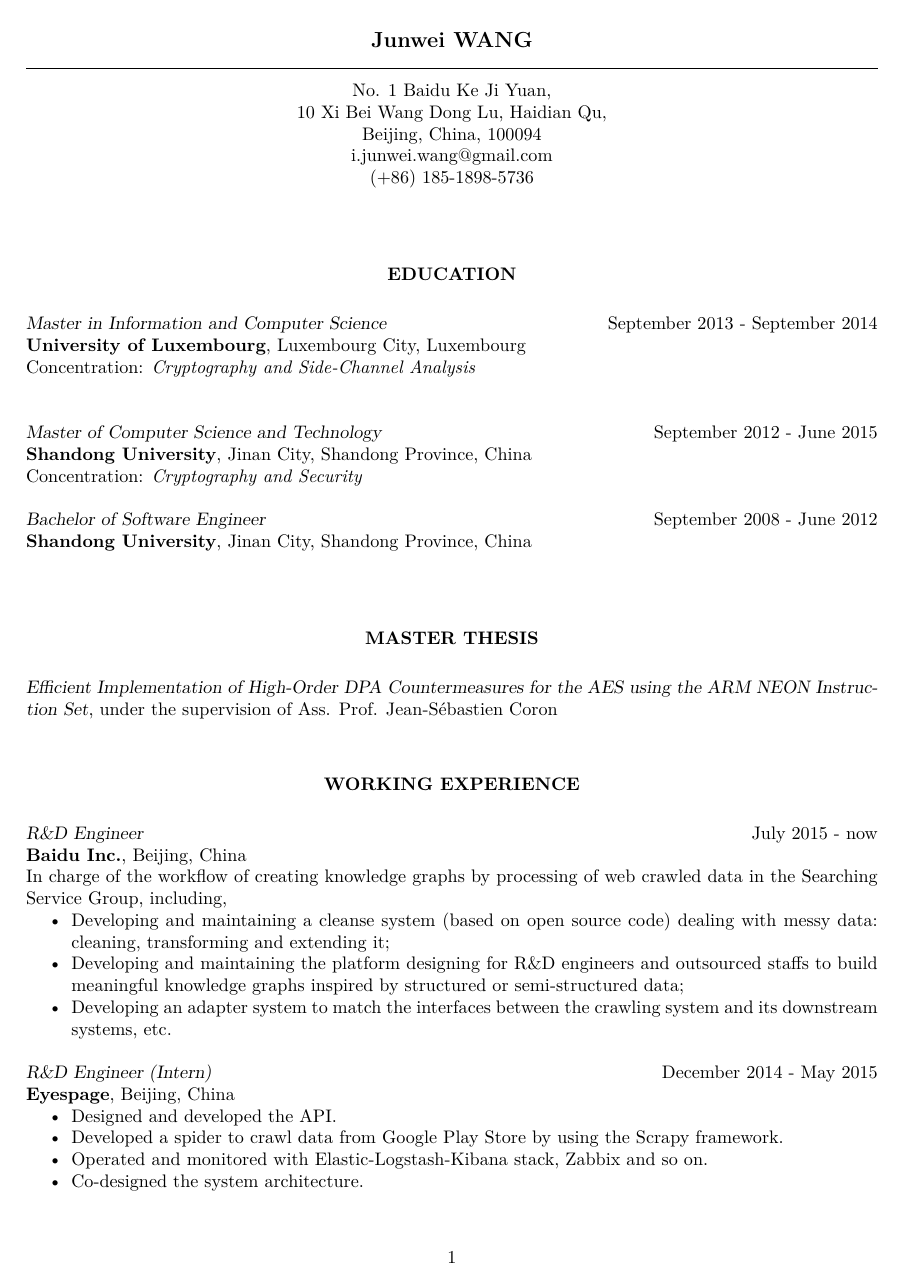
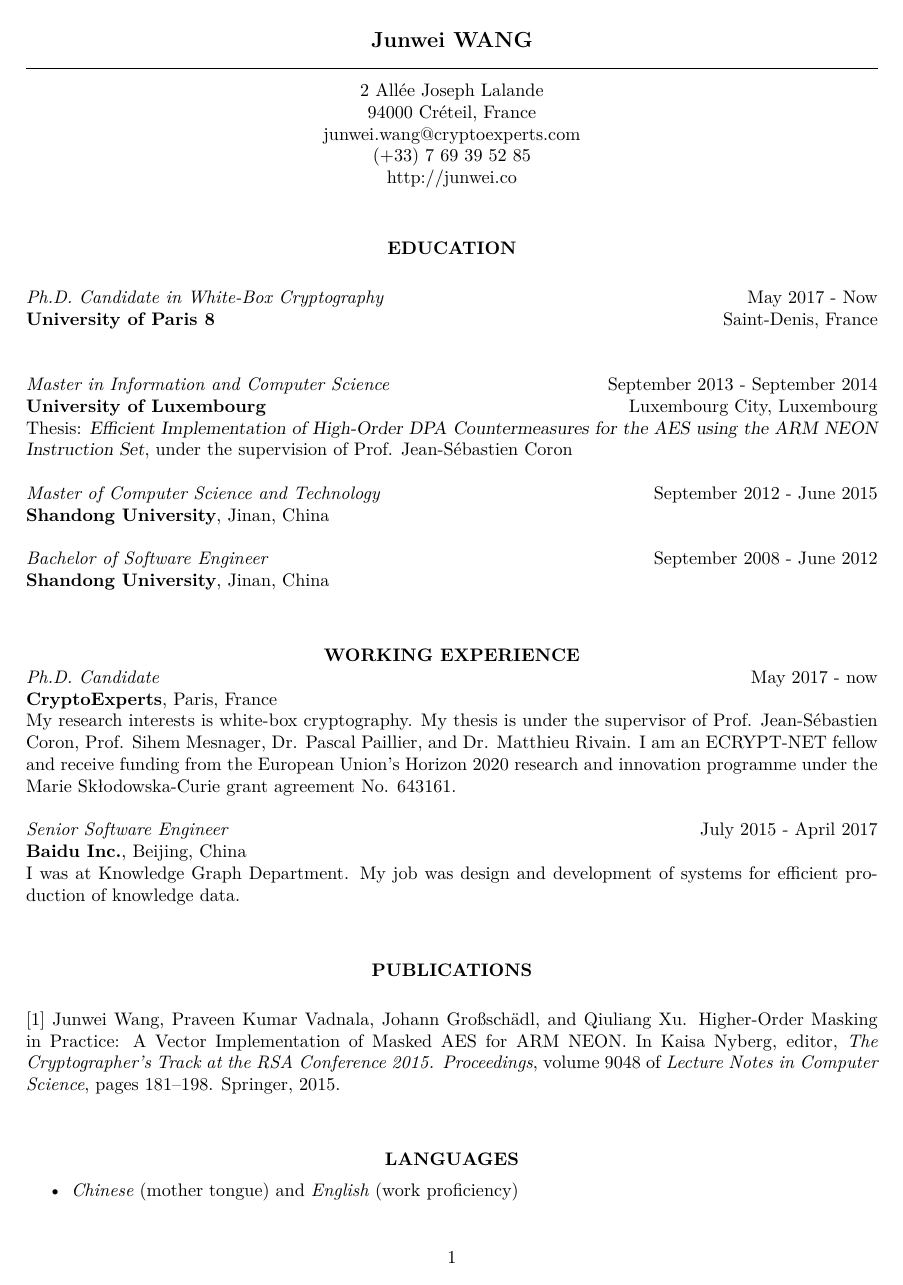
Before and after one commit to junwei-wang/cv, a LaTeX CV (en/cv.tex): page 1 of 2 before the commit and the whole page after it. Compiled offline with XeLaTeX.

Commit message:
Update cv for website and Uni Lux

```diff
--- a/en/cv.tex
+++ b/en/cv.tex
@@ -21,11 +21,11 @@
  \moveleft\hoffset\vbox{\hrule width\resumewidth height 1pt}\smallskip
 % address begins here
 % Again, the address lines must be centered over entire width of resume:
-\moveleft.5\hoffset\centerline{No. 1 Baidu Ke Ji Yuan,}
-\moveleft.5\hoffset\centerline{10 Xi Bei Wang Dong Lu, Haidian Qu,}
-\moveleft.5\hoffset\centerline{Beijing, China, 100094}
-\moveleft.5\hoffset\centerline{i.junwei.wang@gmail.com}
-\moveleft.5\hoffset\centerline{(+86) 185-1898-5736}
+\moveleft.5\hoffset\centerline{2 Allée Joseph Lalande}
+\moveleft.5\hoffset\centerline{94000 Créteil, France}
+\moveleft.5\hoffset\centerline{junwei.wang@cryptoexperts.com}
+\moveleft.5\hoffset\centerline{(+33) 7 69 39 52 85}
+\moveleft.5\hoffset\centerline{http://junwei.co}
 \newcommand\ignore[1]{}
 
 \begin{resume}
@@ -37,38 +37,52 @@ interests in cryptographic analysis, business applications programming,
 information processing, management systems and so on.
 }
 
-\vspace{0.2in}
+%\vspace{0.2in}
 \section{\centerline{EDUCATION}}
 \vspace{15pt}
-{\sl Master in Information and Computer Science}  \hfill
+\emph{Ph.D. Candidate in White-Box Cryptography}  \hfill
+May 2017 - Now \\
+{\bf University of Paris 8} \hfill Saint-Denis, France\\
+
+{\emph{Master in Information and Computer Science}}  \hfill
 September 2013 - September 2014 \\
-{\bf University of Luxembourg}, Luxembourg City, Luxembourg\\
-Concentration: {\em Cryptography and Side-Channel Analysis}\\
-%GPA: 17.08/20
+{\bf University of Luxembourg} \hfill Luxembourg City, Luxembourg\\
+Thesis: \textsl{Efficient Implementation of High-Order DPA Countermeasures for the AES
+using the ARM NEON Instruction Set}, under the supervision of Prof. Jean-S\'{e}bastien Coron
 
-{\sl Master of Computer Science and Technology}  \hfill
+{\em Master of Computer Science and Technology}  \hfill
 September 2012 - June 2015 \\
-{\bf Shandong University}, Jinan City, Shandong Province, China \\
-Concentration: {\em Cryptography and Security}
+{\bf Shandong University}, Jinan, China
 
-{\sl Bachelor of Software Engineer}  \hfill
+{\em Bachelor of Software Engineer}  \hfill
 September 2008 - June 2012 \\
-{\bf Shandong University}, Jinan City, Shandong Province, China \\
-%GPA: 89.35/100
+{\bf Shandong University}, Jinan, China
 
+\ignore{
 \vspace{0.2in}
 \section{\centerline{MASTER THESIS}}
 \vspace{15pt}
 {\sl Efficient Implementation of High-Order DPA Countermeasures for the AES
 using the ARM NEON Instruction Set}, under the supervision of
 Ass. Prof. Jean-S\'{e}bastien Coron
-
+}
 
 \vspace{0.2in}
 \section{\centerline{WORKING EXPERIENCE}}
-\vspace{15pt}
-{\sl R\&D Engineer} \hfill July 2015 - now \\
+\emph{Ph.D. Candidate} \hfill May 2017 - now \\
+{\bf CryptoExperts}, Paris, France \\
+My research interests is white-box cryptography.
+My thesis is under the supervisor of Prof. Jean-S\'{e}bastien Coron, Prof. Sihem Mesnager,
+Dr. Pascal Paillier, and Dr. Matthieu Rivain.
+I am an ECRYPT-NET fellow and receive funding from the European Union’s Horizon 2020 research and
+innovation programme under the Marie Skłodowska-Curie grant agreement No. 643161.
+
+\emph{Senior Software Engineer} \hfill July 2015 - April 2017 \\
 {\bf Baidu Inc.}, Beijing, China \\
+I was at Knowledge Graph Department. My job was design and development of
+systems for efficient production of knowledge data.
+
+\ignore{
 In charge of the workflow of creating knowledge graphs by processing of web
 crawled data in the Searching Service Group, including,
 \begin{itemize}  \itemsep -2pt
@@ -122,4 +137,4 @@ Python, Shell Script, Scala   Vim, MySQL, Matlab/Octave, LAMP and so on. \\
     Kafka;
   \item Familiar with popular relational database and NoSql databases, e.g.,
     MySql, Redis, Elasticsearch and so on.
-\end{itemize}
+  \end{itemize}
@@ -141,3 +146,6 @@ Reading, swimming and cycling.
 \section{\centerline{WEBSITES}}
 \vspace{15pt}
 \begin{itemize}
+\item {\bf Homepage} http://junwei.co
+\item {\bf Github} https://github.com/junwei-wang
+\item {\bf LinkedIn} https://www.linkedin.com/in/junweiwang
@@ -147,4 +152,5 @@ Reading, swimming and cycling.
 \end{itemize}
+}
 
 \vspace{0.2in}
 \section{\centerline{PUBLICATIONS}}
@@ -155,6 +161,20 @@ ARM NEON. In Kaisa Nyberg, editor, {\em The Cryptographer’s Track at the RSA
 Conference 2015. Proceedings}, volume 9048 of {\em Lecture Notes in Computer
 Science}, pages 181{–}198. Springer, 2015.
 
+\vspace{0.2in}
+\section{\centerline{LANGUAGES}}
+\vspace{15pt}
+\begin{itemize}
+  \item \emph{Chinese} (mother tongue) and \emph{English} (work proficiency)
+\end{itemize}
+
+
 \end{resume}
 
 \end{document}
+
+
+%%% Local Variables:
+%%% mode: latex
+%%% TeX-master: t
+%%% End:
```
Also changed, not shown: en/cv.tex (18 more changed lines).
